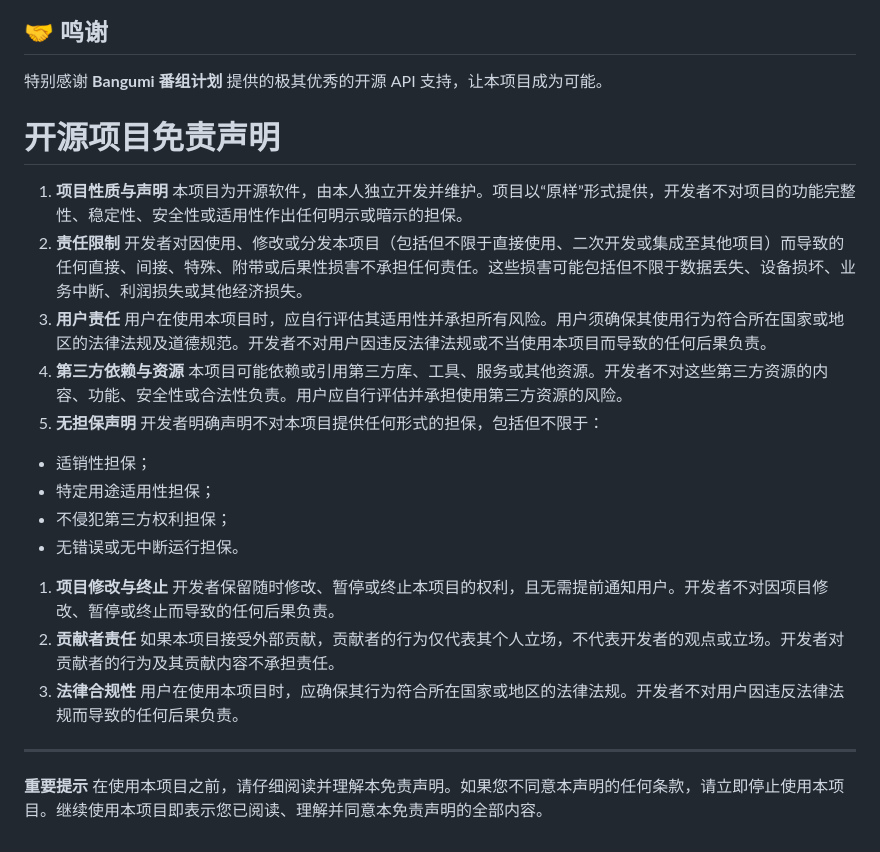
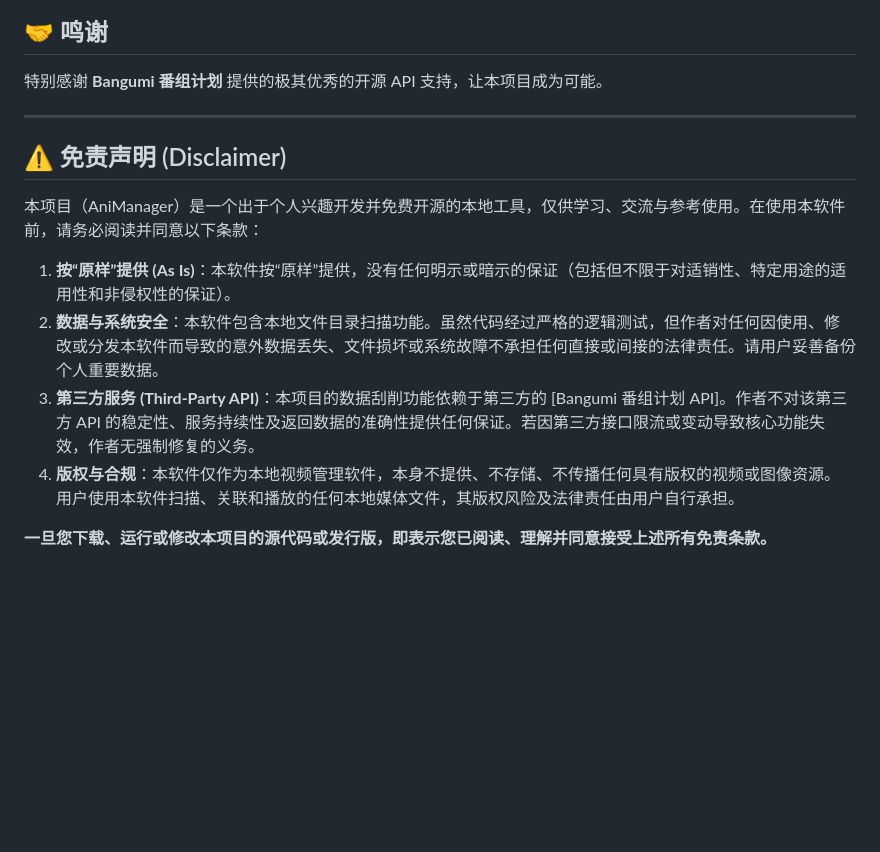
Before and after one commit to uArelittou/AniManager, a Markdown page: README.md, the part around the change. GitHub-like rendering; blank space fills up the shorter version.

Commit message:
更新 README.md

```diff
--- a/README.md
+++ b/README.md
@@ -46,25 +46,16 @@ python app.py
 
 特别感谢 **Bangumi 番组计划** 提供的极其优秀的开源 API 支持，让本项目成为可能。
 
-# **开源项目免责声明**
 
+---
 
+## ⚠️ 免责声明 (Disclaimer)
 
-1. **项目性质与声明** 本项目为开源软件，由本人独立开发并维护。项目以“原样”形式提供，开发者不对项目的功能完整性、稳定性、安全性或适用性作出任何明示或暗示的担保。
-2. **责任限制** 开发者对因使用、修改或分发本项目（包括但不限于直接使用、二次开发或集成至其他项目）而导致的任何直接、间接、特殊、附带或后果性损害不承担任何责任。这些损害可能包括但不限于数据丢失、设备损坏、业务中断、利润损失或其他经济损失。
-3. **用户责任** 用户在使用本项目时，应自行评估其适用性并承担所有风险。用户须确保其使用行为符合所在国家或地区的法律法规及道德规范。开发者不对用户因违反法律法规或不当使用本项目而导致的任何后果负责。
-4. **第三方依赖与资源** 本项目可能依赖或引用第三方库、工具、服务或其他资源。开发者不对这些第三方资源的内容、功能、安全性或合法性负责。用户应自行评估并承担使用第三方资源的风险。
-5. **无担保声明** 开发者明确声明不对本项目提供任何形式的担保，包括但不限于：
+本项目（AniManager）是一个出于个人兴趣开发并免费开源的本地工具，仅供学习、交流与参考使用。在使用本软件前，请务必阅读并同意以下条款：
 
-- 适销性担保；
-- 特定用途适用性担保；
-- 不侵犯第三方权利担保；
-- 无错误或无中断运行担保。
+1. **按“原样”提供 (As Is)**：本软件按“原样”提供，没有任何明示或暗示的保证（包括但不限于对适销性、特定用途的适用性和非侵权性的保证）。
+2. **数据与系统安全**：本软件包含本地文件目录扫描功能。虽然代码经过严格的逻辑测试，但作者对任何因使用、修改或分发本软件而导致的意外数据丢失、文件损坏或系统故障不承担任何直接或间接的法律责任。请用户妥善备份个人重要数据。
+3. **第三方服务 (Third-Party API)**：本项目的数据刮削功能依赖于第三方的 [Bangumi 番组计划 API]。作者不对该第三方 API 的稳定性、服务持续性及返回数据的准确性提供任何保证。若因第三方接口限流或变动导致核心功能失效，作者无强制修复的义务。
+4. **版权与合规**：本软件仅作为本地视频管理软件，本身不提供、不存储、不传播任何具有版权的视频或图像资源。用户使用本软件扫描、关联和播放的任何本地媒体文件，其版权风险及法律责任由用户自行承担。
 
-1. **项目修改与终止** 开发者保留随时修改、暂停或终止本项目的权利，且无需提前通知用户。开发者不对因项目修改、暂停或终止而导致的任何后果负责。
-2. **贡献者责任** 如果本项目接受外部贡献，贡献者的行为仅代表其个人立场，不代表开发者的观点或立场。开发者对贡献者的行为及其贡献内容不承担责任。
-3. **法律合规性** 用户在使用本项目时，应确保其行为符合所在国家或地区的法律法规。开发者不对用户因违反法律法规而导致的任何后果负责。
-
-------
-
-**重要提示** 在使用本项目之前，请仔细阅读并理解本免责声明。如果您不同意本声明的任何条款，请立即停止使用本项目。继续使用本项目即表示您已阅读、理解并同意本免责声明的全部内容。
+**一旦您下载、运行或修改本项目的源代码或发行版，即表示您已阅读、理解并同意接受上述所有免责条款。**
```
